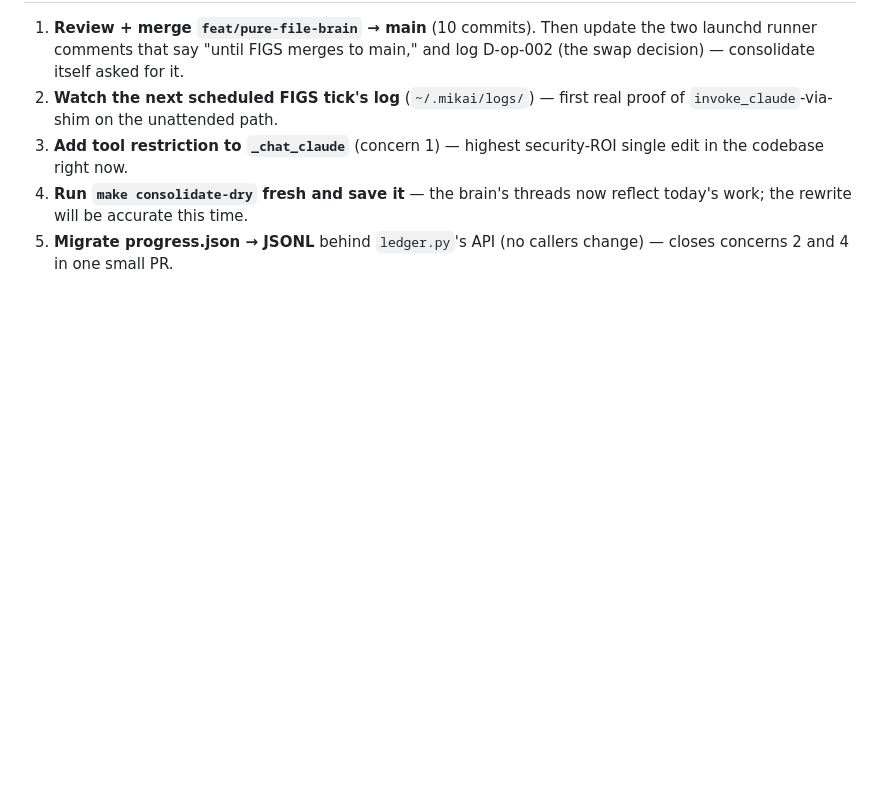
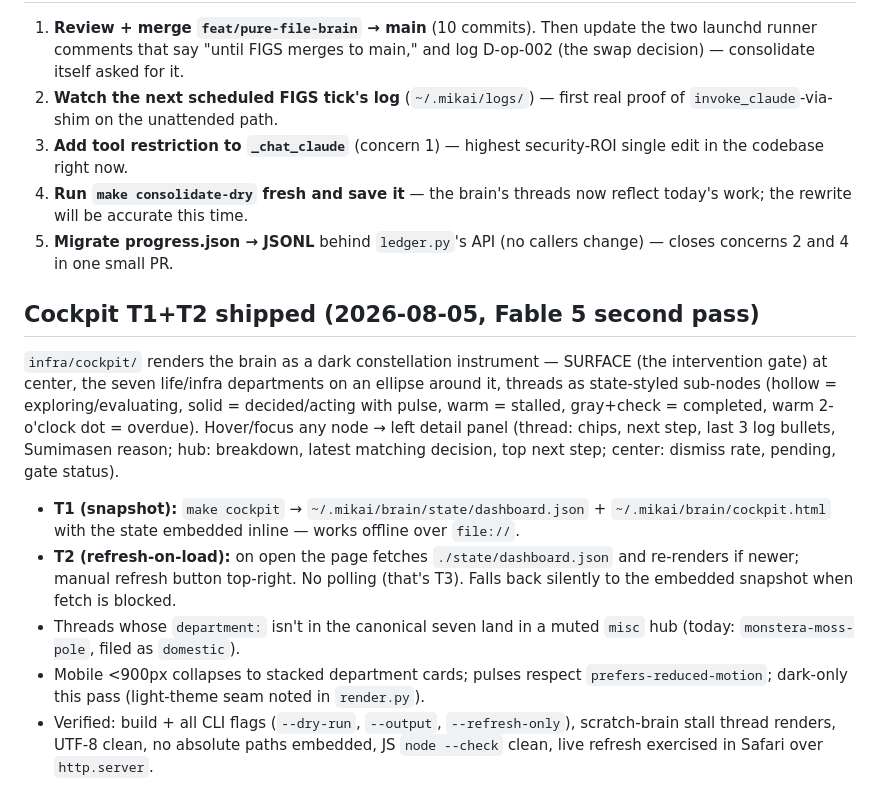
Before and after one commit to brianjhcho/Mikai, a Markdown page: docs/BRAIN_REVIEW.md, the part around the change. Rendered like a GitHub page; blank space fills up the shorter version.

Commit message:
docs(brain-review): cockpit T1+T2 shipped section
Co-Authored-By: Claude Opus 4.7 <noreply@anthropic.com>

```diff
--- a/docs/BRAIN_REVIEW.md
+++ b/docs/BRAIN_REVIEW.md
@@ -169,3 +169,31 @@ missed its target — caught and documented below).
    reflect today's work; the rewrite will be accurate this time.
 5. **Migrate progress.json → JSONL** behind `ledger.py`'s API (no callers
    change) — closes concerns 2 and 4 in one small PR.
+
+## Cockpit T1+T2 shipped (2026-08-05, Fable 5 second pass)
+
+`infra/cockpit/` renders the brain as a dark constellation instrument —
+SURFACE (the intervention gate) at center, the seven life/infra
+departments on an ellipse around it, threads as state-styled sub-nodes
+(hollow = exploring/evaluating, solid = decided/acting with pulse,
+warm = stalled, gray+check = completed, warm 2-o'clock dot = overdue).
+Hover/focus any node → left detail panel (thread: chips, next step,
+last 3 log bullets, Sumimasen reason; hub: breakdown, latest matching
+decision, top next step; center: dismiss rate, pending, gate status).
+
+- **T1 (snapshot):** `make cockpit` →
+  `~/.mikai/brain/state/dashboard.json` + `~/.mikai/brain/cockpit.html`
+  with the state embedded inline — works offline over `file://`.
+- **T2 (refresh-on-load):** on open the page fetches
+  `./state/dashboard.json` and re-renders if newer; manual refresh
+  button top-right. No polling (that's T3). Falls back silently to the
+  embedded snapshot when fetch is blocked.
+- Threads whose `department:` isn't in the canonical seven land in a
+  muted `misc` hub (today: `monstera-moss-pole`, filed as `domestic`).
+- Mobile <900px collapses to stacked department cards; pulses respect
+  `prefers-reduced-motion`; dark-only this pass (light-theme seam noted
+  in `render.py`).
+- Verified: build + all CLI flags (`--dry-run`, `--output`,
+  `--refresh-only`), scratch-brain stall thread renders, UTF-8 clean,
+  no absolute paths embedded, JS `node --check` clean, live refresh
+  exercised in Safari over `http.server`.
```
